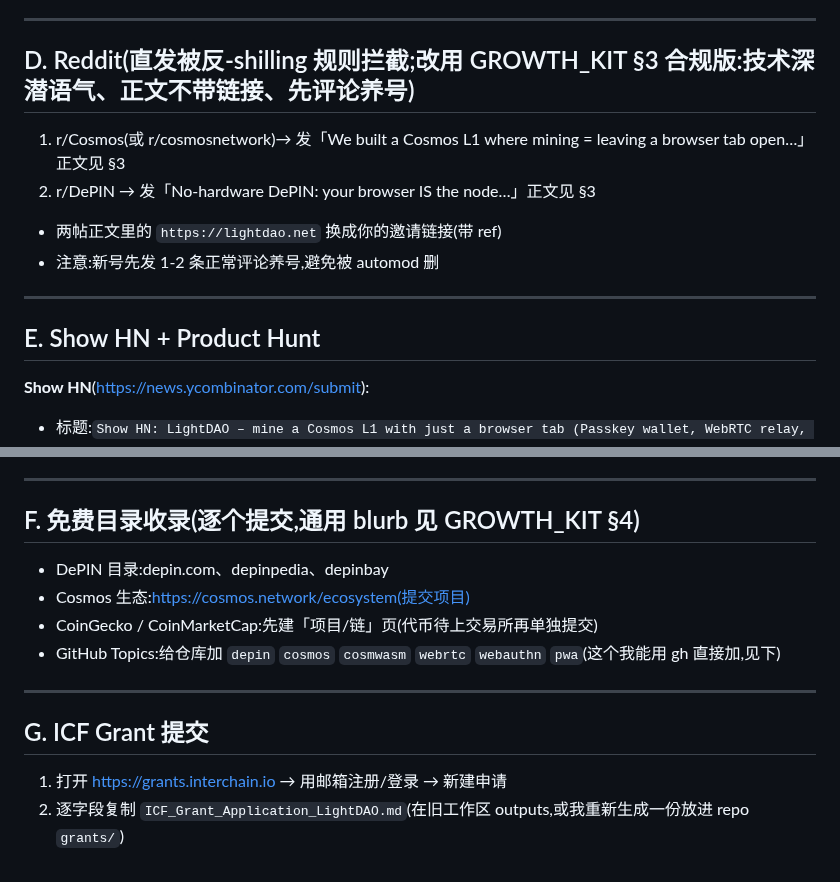
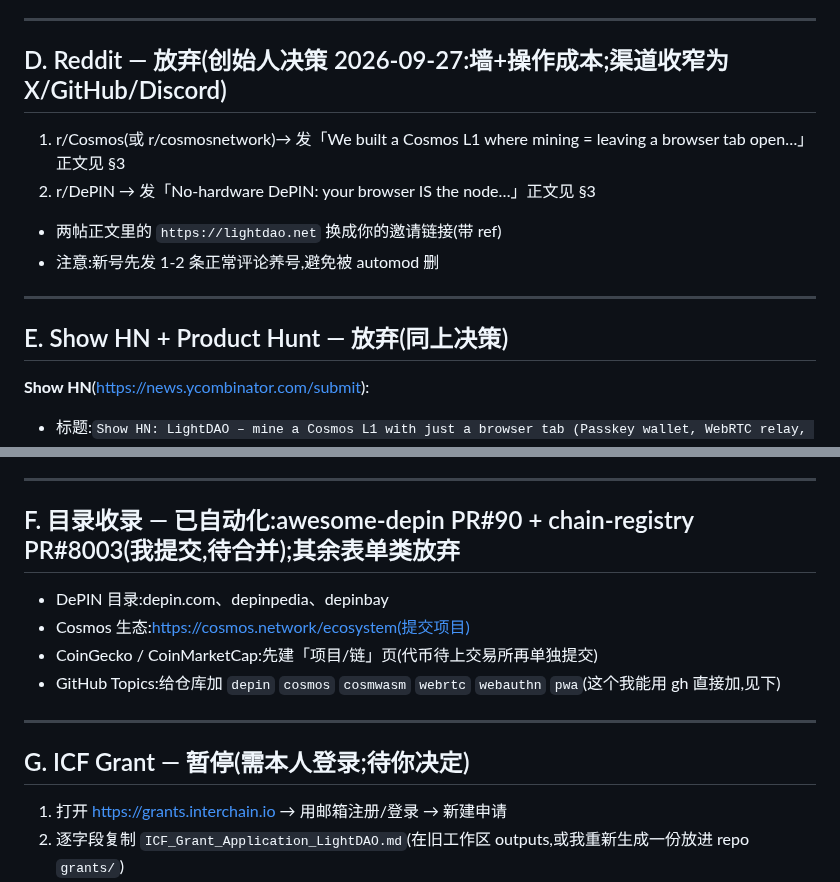
Before and after one commit to youqi023789/lightdao, a Markdown page: grants/LAUNCH_CHECKLIST.md, 2 parts joined by grey strips. Drawn GitHub-style.

Commit message:
strategy: channels narrowed to X/GitHub/Discord (founder decision); directories automated via PRs; Reddit/PH/HN/ICF dropped or paused

```diff
--- a/grants/LAUNCH_CHECKLIST.md
+++ b/grants/LAUNCH_CHECKLIST.md
@@ -49,7 +49,7 @@ Start now: https://lightdao.net/?ref=wasm19g2hgc28u9c0xxkeyf0fu2dg9k9d8wh8m3fc9v
 
 ---
 
-## D. Reddit(直发被反-shilling 规则拦截;改用 GROWTH_KIT §3 合规版:技术深潜语气、正文不带链接、先评论养号)
+## D. Reddit — 放弃(创始人决策 2026-09-27:墙+操作成本;渠道收窄为 X/GitHub/Discord)
 
 1. r/Cosmos(或 r/cosmosnetwork)→ 发「We built a Cosmos L1 where mining = leaving a browser tab open…」正文见 §3
 2. r/DePIN → 发「No-hardware DePIN: your browser IS the node…」正文见 §3
@@ -58,7 +58,7 @@ Start now: https://lightdao.net/?ref=wasm19g2hgc28u9c0xxkeyf0fu2dg9k9d8wh8m3fc9v
 
 ---
 
-## E. Show HN + Product Hunt
+## E. Show HN + Product Hunt — 放弃(同上决策)
 
 **Show HN**(https://news.ycombinator.com/submit):
 - 标题:`Show HN: LightDAO – mine a Cosmos L1 with just a browser tab (Passkey wallet, WebRTC relay, live mainnet)`
@@ -72,7 +72,7 @@ Start now: https://lightdao.net/?ref=wasm19g2hgc28u9c0xxkeyf0fu2dg9k9d8wh8m3fc9v
 
 ---
 
-## F. 免费目录收录(逐个提交,通用 blurb 见 GROWTH_KIT §4)
+## F. 目录收录 — 已自动化:awesome-depin PR#90 + chain-registry PR#8003(我提交,待合并);其余表单类放弃
 
 - DePIN 目录:depin.com、depinpedia、depinbay
 - Cosmos 生态:https://cosmos.network/ecosystem(提交项目)
@@ -81,7 +81,7 @@ Start now: https://lightdao.net/?ref=wasm19g2hgc28u9c0xxkeyf0fu2dg9k9d8wh8m3fc9v
 
 ---
 
-## G. ICF Grant 提交
+## G. ICF Grant — 暂停(需本人登录;待你决定)
 
 1. 打开 https://grants.interchain.io → 用邮箱注册/登录 → 新建申请
 2. 逐字段复制 `ICF_Grant_Application_LightDAO.md`(在旧工作区 outputs,或我重新生成一份放进 repo `grants/`)
```
